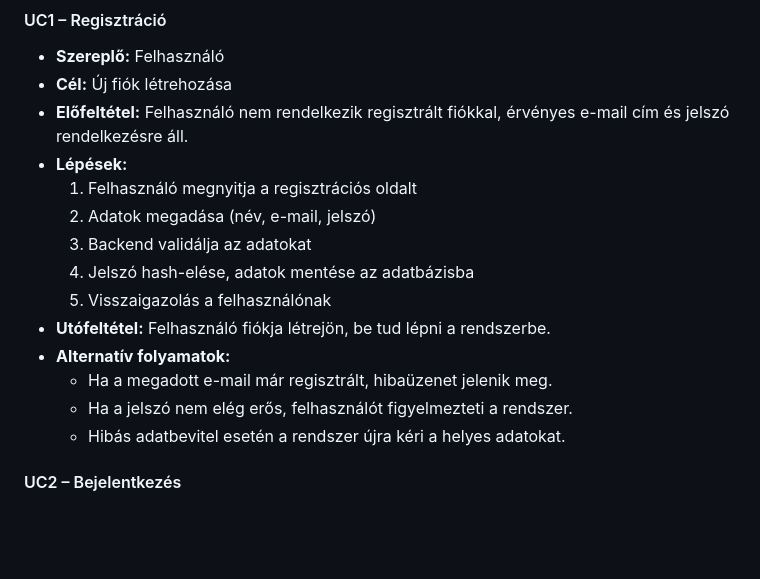
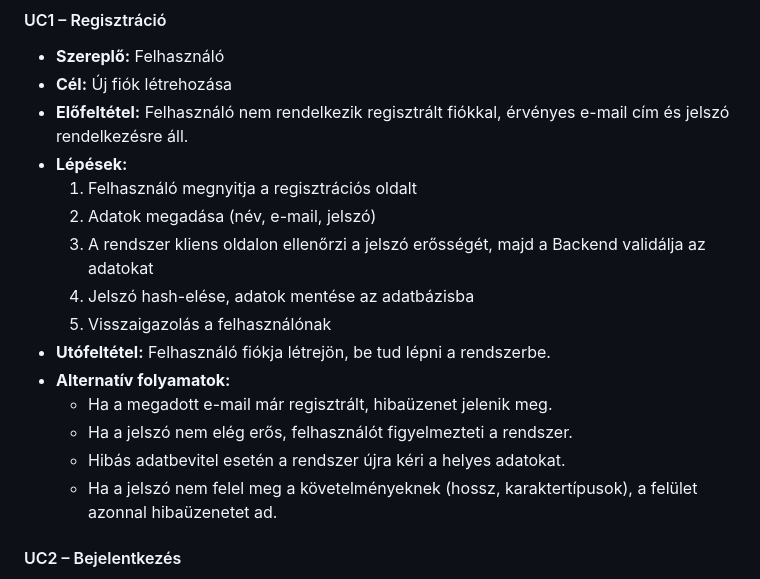
Before and after one commit to KKondor/2025-szfm-big-project, a Markdown page: docs/funkspec.md, the part around the change. Rendered like a GitHub page; blank space fills up the shorter version.

Commit message:
docs(funkspec): update UC1 registration flow to include client-side validation

```diff
--- a/docs/funkspec.md
+++ b/docs/funkspec.md
@@ -58,7 +58,7 @@ Ez a folyamat gyorsabb, pontosabb és átláthatóbb rendeléskezelést biztosí
 - **Lépések:**
   1. Felhasználó megnyitja a regisztrációs oldalt
   2. Adatok megadása (név, e-mail, jelszó)
-  3. Backend validálja az adatokat
+  3. A rendszer kliens oldalon ellenőrzi a jelszó erősségét, majd a Backend validálja az adatokat
   4. Jelszó hash-elése, adatok mentése az adatbázisba
   5. Visszaigazolás a felhasználónak
 - **Utófeltétel:** Felhasználó fiókja létrejön, be tud lépni a rendszerbe.
@@ -66,6 +66,7 @@ Ez a folyamat gyorsabb, pontosabb és átláthatóbb rendeléskezelést biztosí
   - Ha a megadott e-mail már regisztrált, hibaüzenet jelenik meg.
   - Ha a jelszó nem elég erős, felhasználót figyelmezteti a rendszer.
   - Hibás adatbevitel esetén a rendszer újra kéri a helyes adatokat.
+  - Ha a jelszó nem felel meg a követelményeknek (hossz, karaktertípusok), a felület azonnal hibaüzenetet ad.
 
 #### UC2 – Bejelentkezés
 - **Szereplő:** Felhasználó
```
